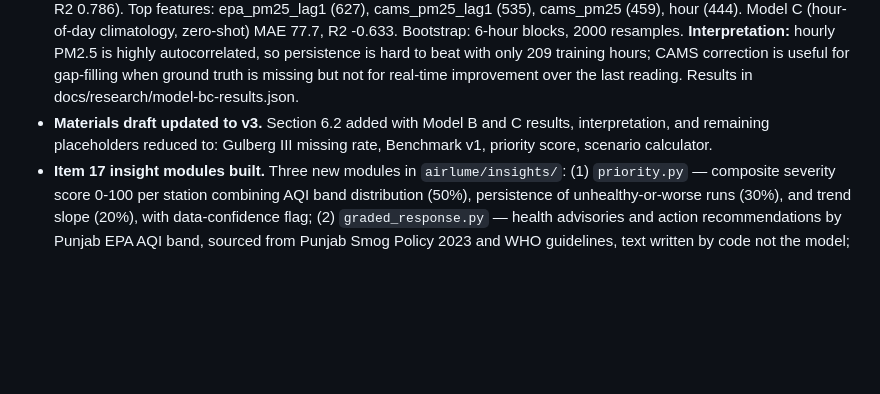
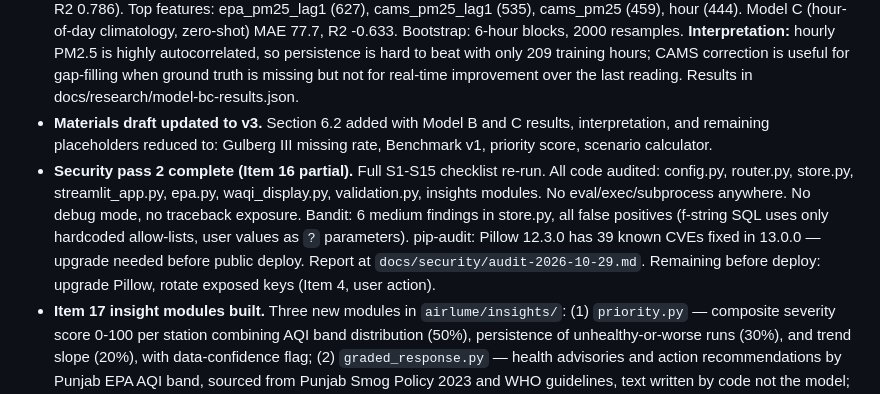
Before and after one commit to Xftab/airlume, a Markdown page: docs/HISTORY.md, the part around the change. Drawn GitHub-style; blank space fills up the shorter version.

Commit message:
security pass 2 complete, upgrade Pillow and Streamlit

```diff
--- a/docs/HISTORY.md
+++ b/docs/HISTORY.md
@@ -14,6 +14,7 @@ Newest first. Each entry records what was decided and why.
 - **Materials draft updated to v2.** Section 6.1 added with full Model A results table, feature importance, neural training details, and honest findings. ERA5 row in data sources table filled. Remaining placeholders reduced to: Gulberg III missing rate, Benchmark v1, priority score, scenario calculator, Models B and C.
 - **Models B and C complete (Item 10 remainder).** 209 paired CAMS-EPA hours (14-28 Oct 2026). CAMS underestimates Lahore PM2.5 by 48 ug per m3 on average (mean 71 vs EPA 119). Raw CAMS MAE 80.4, R2 -1.37. Model B (LightGBM correction, 8 features: CAMS PM2.5/PM10/AQI, hour, weekday, lag-1 CAMS, lag-1 and lag-3 EPA) MAE 37.3 [95% CI 22.5, 62.1], R2 0.402 — cuts raw CAMS error by 54% but cannot beat hourly persistence (MAE 21.1, R2 0.786). Top features: epa_pm25_lag1 (627), cams_pm25_lag1 (535), cams_pm25 (459), hour (444). Model C (hour-of-day climatology, zero-shot) MAE 77.7, R2 -0.633. Bootstrap: 6-hour blocks, 2000 resamples. **Interpretation:** hourly PM2.5 is highly autocorrelated, so persistence is hard to beat with only 209 training hours; CAMS correction is useful for gap-filling when ground truth is missing but not for real-time improvement over the last reading. Results in docs/research/model-bc-results.json.
 - **Materials draft updated to v3.** Section 6.2 added with Model B and C results, interpretation, and remaining placeholders reduced to: Gulberg III missing rate, Benchmark v1, priority score, scenario calculator.
+- **Security pass 2 complete (Item 16 partial).** Full S1-S15 checklist re-run. All code audited: config.py, router.py, store.py, streamlit_app.py, epa.py, waqi_display.py, validation.py, insights modules. No eval/exec/subprocess anywhere. No debug mode, no traceback exposure. Bandit: 6 medium findings in store.py, all false positives (f-string SQL uses only hardcoded allow-lists, user values as `?` parameters). pip-audit: Pillow 12.3.0 has 39 known CVEs fixed in 13.0.0 — upgrade needed before public deploy. Report at `docs/security/audit-2026-10-29.md`. Remaining before deploy: upgrade Pillow, rotate exposed keys (Item 4, user action).
 - **Item 17 insight modules built.** Three new modules in `airlume/insights/`: (1) `priority.py` — composite severity score 0-100 per station combining AQI band distribution (50%), persistence of unhealthy-or-worse runs (30%), and trend slope (20%), with data-confidence flag; (2) `graded_response.py` — health advisories and action recommendations by Punjab EPA AQI band, sourced from Punjab Smog Policy 2023 and WHO guidelines, text written by code not the model; (3) `scenario.py` — anti-smog gun coverage calculator with stated placeholder assumptions (spray radius, overlap, cost, water), no effect prediction, output labelled as coverage calculation only. Test script at `scripts/test_insights.py`.
 
 ## 28 October 2026
```
Also changed, not shown: docs/STATUS.md (+2 -2 lines), docs/security/audit-2026-10-29.md (added, +38 -0 lines).
